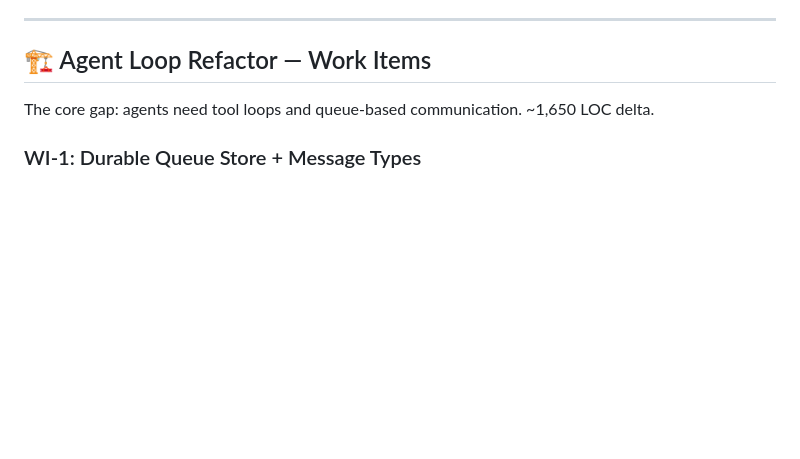
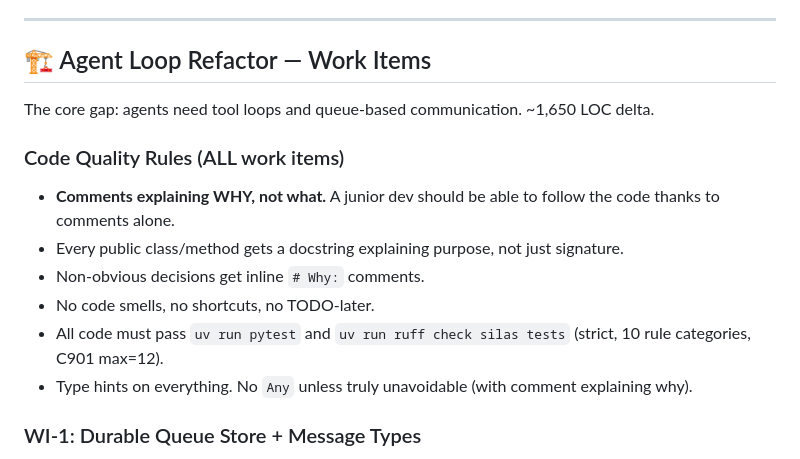
Before and after one commit to DavSimFel/silas, a Markdown page: STATUS.md, the part around the change. Drawn GitHub-style; blank space fills up the shorter version.

Commit message:
docs: add code quality rules to STATUS.md — junior-readable comments mandatory

```diff
--- a/STATUS.md
+++ b/STATUS.md
@@ -65,6 +65,14 @@ Silas is a fully autonomous AI runtime — three pydantic-ai agent loops (proxy/
 ## 🏗️ Agent Loop Refactor — Work Items
 
 The core gap: agents need tool loops and queue-based communication. ~1,650 LOC delta.
+
+### Code Quality Rules (ALL work items)
+- **Comments explaining WHY, not what.** A junior dev should be able to follow the code thanks to comments alone.
+- Every public class/method gets a docstring explaining purpose, not just signature.
+- Non-obvious decisions get inline `# Why:` comments.
+- No code smells, no shortcuts, no TODO-later.
+- All code must pass `uv run pytest` and `uv run ruff check silas tests` (strict, 10 rule categories, C901 max=12).
+- Type hints on everything. No `Any` unless truly unavoidable (with comment explaining why).
 
 ### WI-1: Durable Queue Store + Message Types
 **Status:** Not started
```
